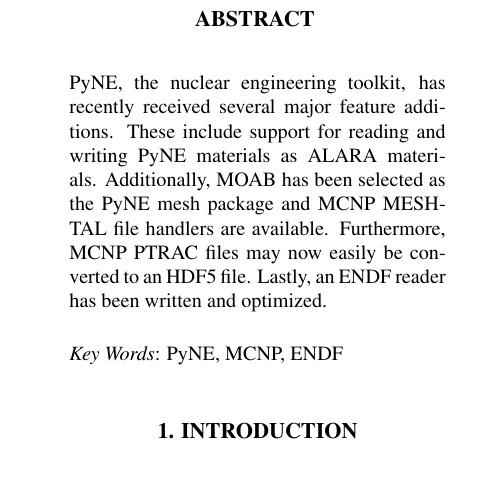
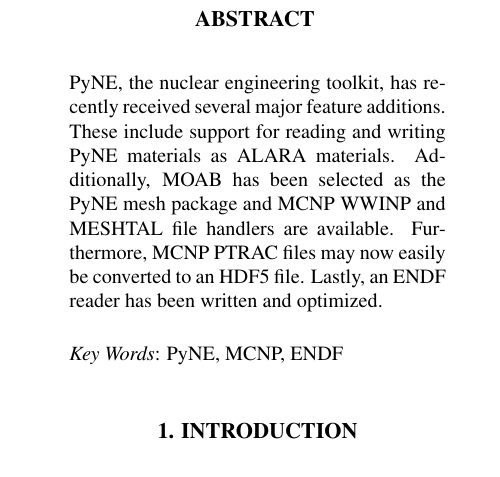
Before and after one commit to jbae11/ans-winter-2013, a LaTeX document (pyne_ans2013w.tex): part of one column of page 1 of 4, cut so that both start at the same text. Compiled offline with pdfLaTeX; a missing bibliography style is replaced by a similar one.

Commit message:
Mentioned WWINP in abstract, fixed typo

```diff
--- a/pyne_ans2013w.tex
+++ b/pyne_ans2013w.tex
@@ -92,7 +92,7 @@
 PyNE, the nuclear engineering toolkit, has recently received several major
 feature additions.  These include support for reading and writing PyNE materials
 as ALARA materials.  Additionally, MOAB has been selected as the PyNE mesh package
-and MCNP MESHTAL file handlers are available.  Furthermore, MCNP PTRAC files may now
+and MCNP WWINP and MESHTAL file handlers are available.  Furthermore, MCNP PTRAC files may now
 easily be converted to an HDF5 file.  Lastly, an ENDF reader has been written and
 optimized.
 
```
Also changed, not shown: pyne_ans2013w.tex (2 more changed lines).
